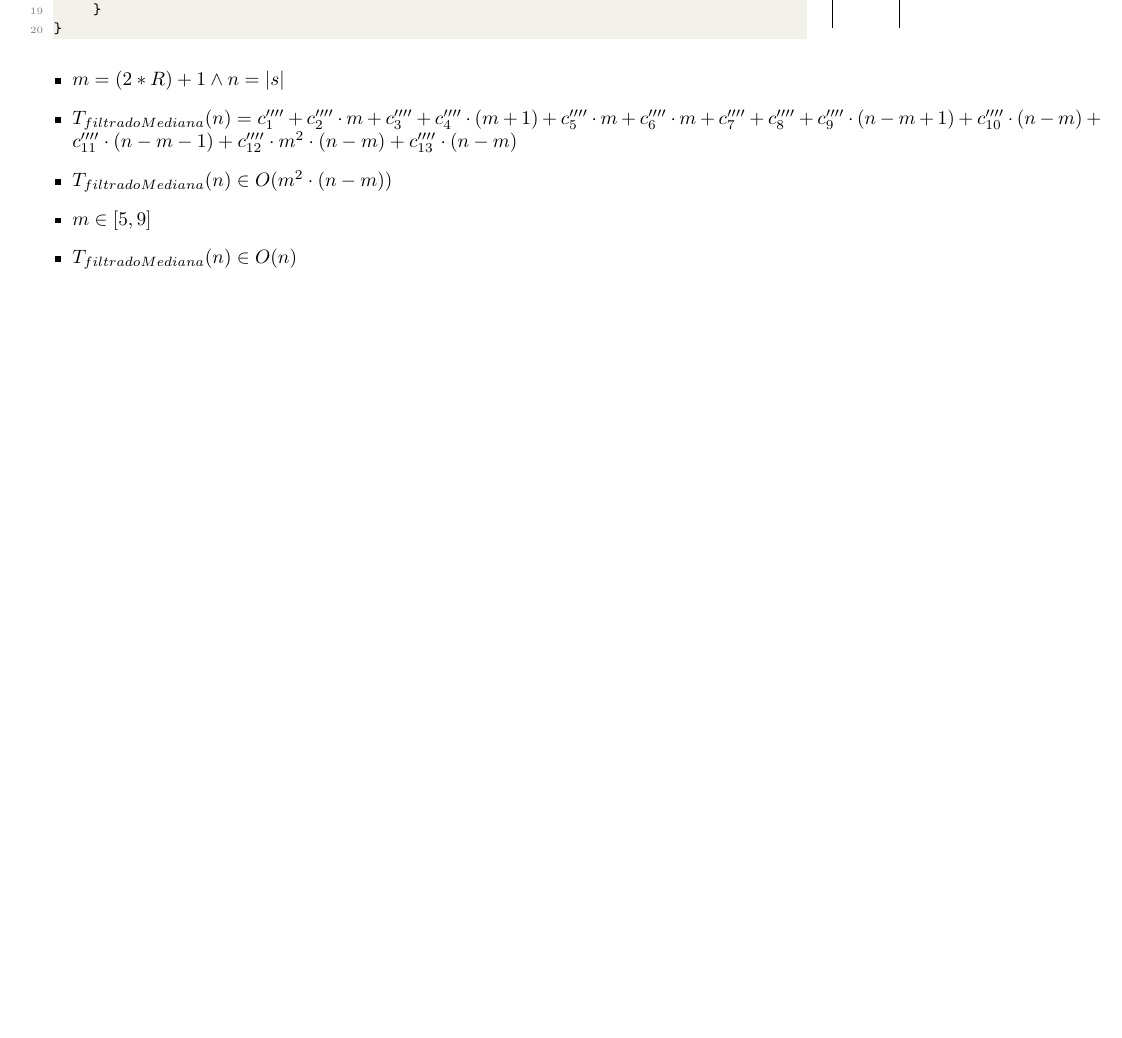
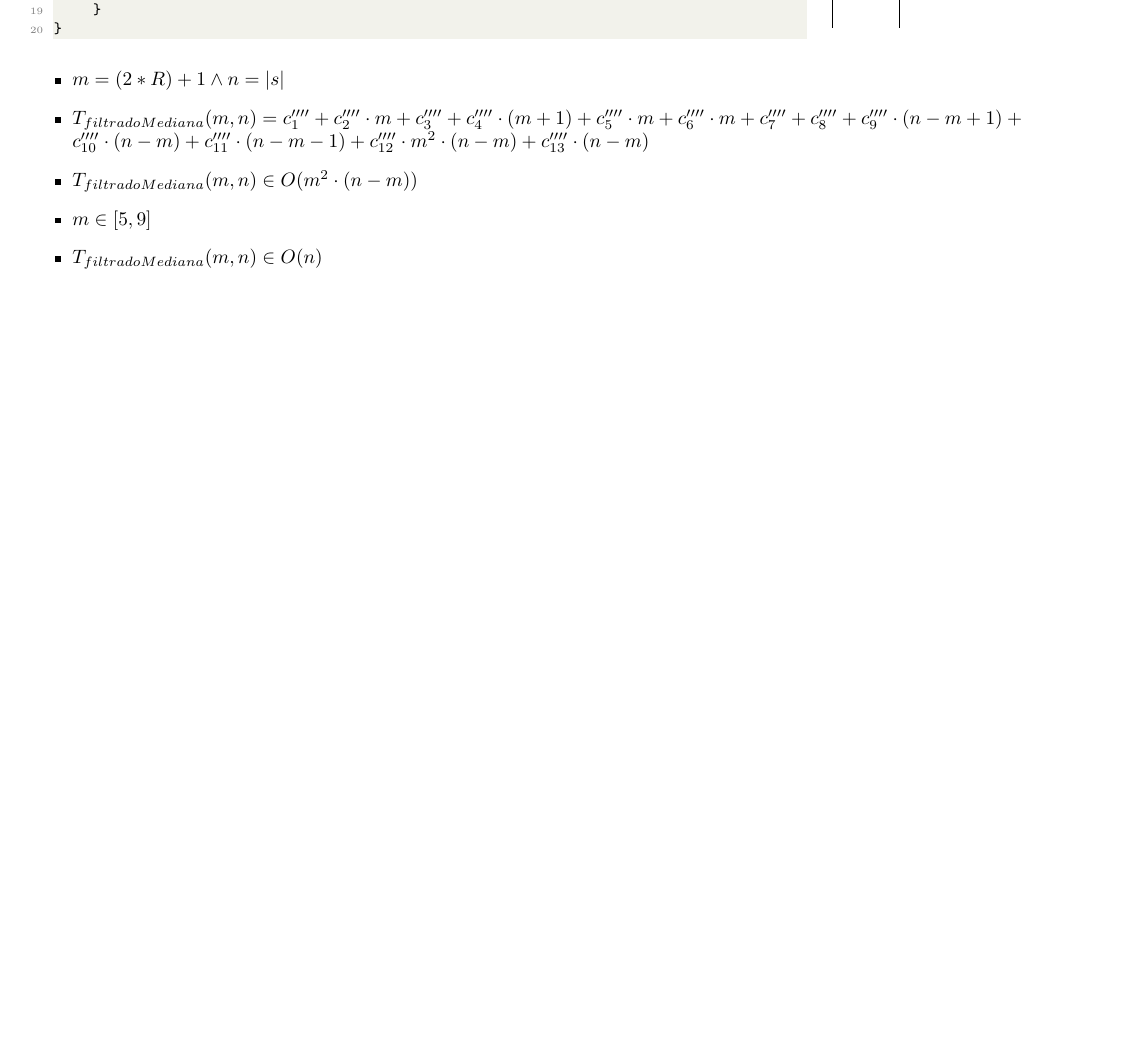
Before and after one commit to NicoKc/algo1_tpi_reunionesremotas, a LaTeX document (TPI/Documentacion/filtradoMediana/filtradoMediana.tex): part of page 2 of 2, cut so that both start at the same text, the shorter picture padded with empty space. Compiled offline with pdfLaTeX.

Commit message:
Correción de documentación

```diff
--- a/TPI/Documentacion/filtradoMediana/filtradoMediana.tex
+++ b/TPI/Documentacion/filtradoMediana/filtradoMediana.tex
@@ -173,7 +173,7 @@
 
     \begin{itemize}
         \item $m = (2*R) + 1 \wedge n = \longitud{s}$
-        \item $T_{filtradoMediana}(n) = c^{\prime\prime\prime\prime}_1+
+        \item $T_{filtradoMediana}(m, n) = c^{\prime\prime\prime\prime}_1+
                                        c^{\prime\prime\prime\prime}_2 \cdot m+
                                        c^{\prime\prime\prime\prime}_3+
                                        c^{\prime\prime\prime\prime}_4 \cdot (m+1)+
@@ -181,14 +181,14 @@
                                        c^{\prime\prime\prime\prime}_6 \cdot m+
                                        c^{\prime\prime\prime\prime}_7+
                                        c^{\prime\prime\prime\prime}_8+
-                                       c^{\prime\prime\prime\prime}_9 \cdot (n-m+1)+
+                                       c^{\prime\prime\prime\prime}_9 \cdot (n-m+1)+ \\
                                        c^{\prime\prime\prime\prime}_{10} \cdot (n-m)+
                                        c^{\prime\prime\prime\prime}_{11} \cdot (n-m-1)+
                                        c^{\prime\prime\prime\prime}_{12} \cdot m^2 \cdot (n-m)+
                                        c^{\prime\prime\prime\prime}_{13} \cdot (n-m)$
-        \item $T_{filtradoMediana}(n) \in O(m^2 \cdot (n - m))$
+        \item $T_{filtradoMediana}(m, n) \in O(m^2 \cdot (n - m))$
         \item $ m \in [5,9]$
-        \item $T_{filtradoMediana}(n) \in O(n)$
+        \item $T_{filtradoMediana}(m, n) \in O(n)$
     \end{itemize}
 
 \end{document}
```
Also changed, not shown: TPI/Documentacion/filtradoMediana/filtradoMediana.pdf.
